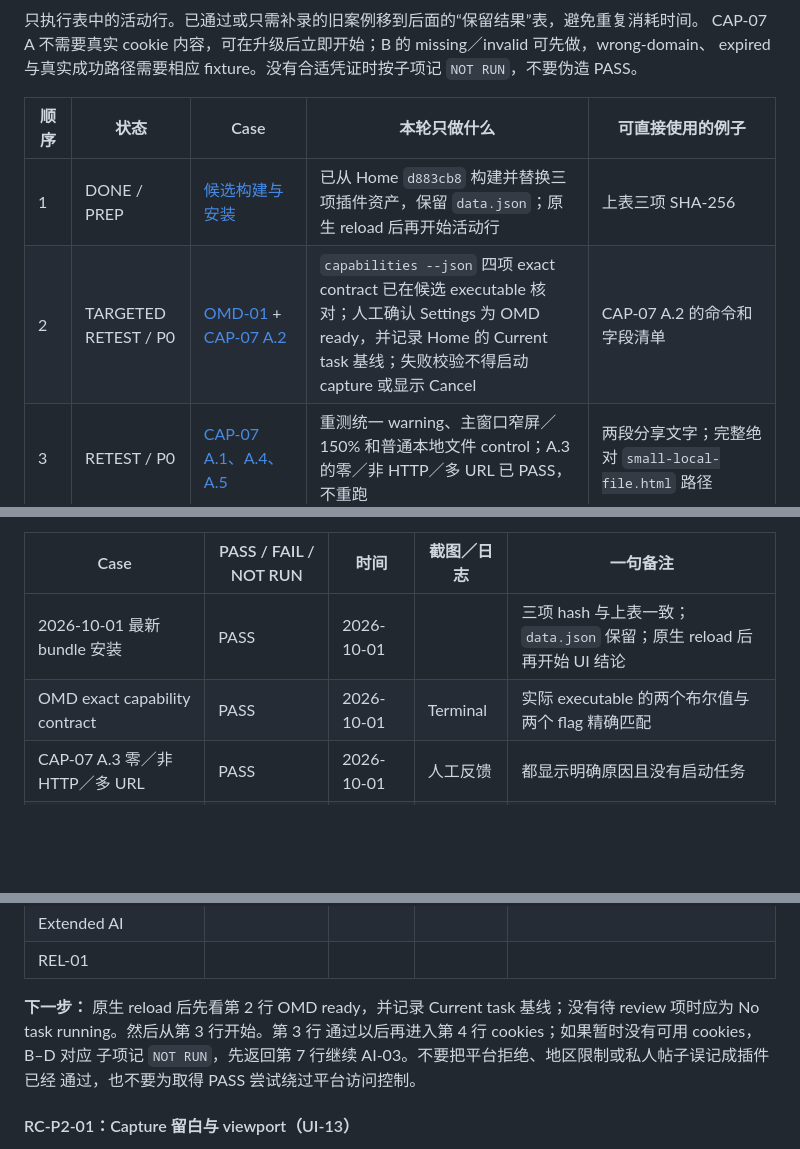
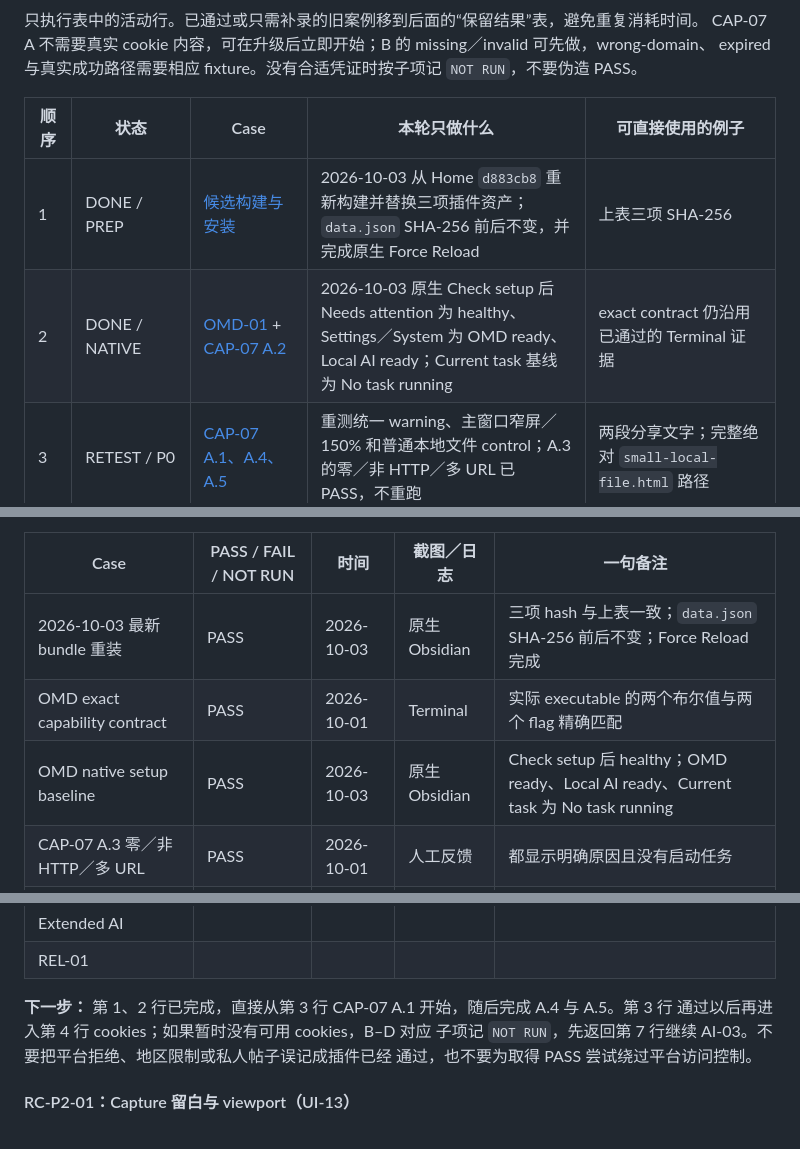
Before and after one commit to omd-local/obsidian-omd-home, a Markdown page: docs/manual-test-plan.md, 3 parts joined by grey strips. Drawn GitHub-style; blank space fills up the shorter version.

Commit message:
Start CAP-07 from the verified native baseline
The test vault was rebuilt, reinstalled, force reloaded, and checked natively on 2026-10-03. Recording that preparation keeps the operator on the first remaining UI test instead of repeating setup work.

Constraint: Preserve prior hosted-model failures and all vault data while refreshing release assets.

Confidence: high

Scope-risk: narrow

Tested: asset SHA-256 match; data.json SHA-256 unchanged; native Force Reload and Check setup; OMD ready, Local AI ready, Current task idle

Not-tested: CAP-07 A.1 and later remain operator-owned manual tests

```diff
--- a/docs/manual-test-plan.md
+++ b/docs/manual-test-plan.md
@@ -142,8 +142,8 @@ expired 与真实成功路径需要相应 fixture。没有合适凭证时按子
 
 | 顺序 | 状态 | Case | 本轮只做什么 | 可直接使用的例子 |
 | --- | --- | --- | --- | --- |
-| 1 | DONE / PREP | [候选构建与安装](#guide-plugin-assets) | 已从 Home `d883cb8` 构建并替换三项插件资产，保留 `data.json`；原生 reload 后再开始活动行 | 上表三项 SHA-256 |
-| 2 | TARGETED RETEST / P0 | [OMD-01](#test-omd-01) + [CAP-07 A.2](#test-cap-07) | `capabilities --json` 四项 exact contract 已在候选 executable 核对；人工确认 Settings 为 OMD ready，并记录 Home 的 Current task 基线；失败校验不得启动 capture 或显示 Cancel | CAP-07 A.2 的命令和字段清单 |
+| 1 | DONE / PREP | [候选构建与安装](#guide-plugin-assets) | 2026-10-03 从 Home `d883cb8` 重新构建并替换三项插件资产；`data.json` SHA-256 前后不变，并完成原生 Force Reload | 上表三项 SHA-256 |
+| 2 | DONE / NATIVE | [OMD-01](#test-omd-01) + [CAP-07 A.2](#test-cap-07) | 2026-10-03 原生 Check setup 后 Needs attention 为 healthy、Settings／System 为 OMD ready、Local AI ready；Current task 基线为 No task running | exact contract 仍沿用已通过的 Terminal 证据 |
 | 3 | RETEST / P0 | [CAP-07 A.1、A.4、A.5](#test-cap-07) | 重测统一 warning、主窗口窄屏／150% 和普通本地文件 control；A.3 的零／非 HTTP／多 URL 已 PASS，不重跑 | 两段分享文字；完整绝对 `small-local-file.html` 路径 |
 | 4 | RETEST / P0 | [CAP-07 B](#test-cap-07) | 拖放两个 cookie 文件、路径独立保存／Clear、active-provider-only preflight；重测真实 Douyin export（含孤立 malformed row 时应使用其余安全记录）及各失败分支 | `/tmp/OMD 社交 cookies/...`；无 expired fixture 可单项 `NOT RUN` |
 | 5 | FIRST PASS / P0 | [CAP-07 C](#test-cap-07) | 各完成一份真实公开 Douyin 与 XHS note；制造一次 runtime failure，再从 Needs attention Retry，确认使用当前路径 | tags：`cap-07-douyin`、`cap-07-xhs` |
@@ -168,8 +168,9 @@ expired 与真实成功路径需要相应 fixture。没有合适凭证时按子
 
 | Case | PASS / FAIL / NOT RUN | 时间 | 截图／日志 | 一句备注 |
 | --- | --- | --- | --- | --- |
-| 2026-10-01 最新 bundle 安装 | PASS | 2026-10-01 |  | 三项 hash 与上表一致；`data.json` 保留；原生 reload 后再开始 UI 结论 |
+| 2026-10-03 最新 bundle 重装 | PASS | 2026-10-03 | 原生 Obsidian | 三项 hash 与上表一致；`data.json` SHA-256 前后不变；Force Reload 完成 |
 | OMD exact capability contract | PASS | 2026-10-01 | Terminal | 实际 executable 的两个布尔值与两个 flag 精确匹配 |
+| OMD native setup baseline | PASS | 2026-10-03 | 原生 Obsidian | Check setup 后 healthy；OMD ready、Local AI ready、Current task 为 No task running |
 | CAP-07 A.3 零／非 HTTP／多 URL | PASS | 2026-10-01 | 人工反馈 | 都显示明确原因且没有启动任务 |
 | CAP-07 A.1／A.4 布局 |  |  |  | 用新 warning card、主窗口窄屏和 150% 重测 |
 | CAP-07 A.5 普通文件 control | RETEST | 2026-10-01 | 人工反馈 | 上次粘贴不存在的 `/docs/...`；改用完整绝对路径 |
@@ -182,8 +183,7 @@ expired 与真实成功路径需要相应 fixture。没有合适凭证时按子
 | Extended AI |  |  |  |  |
 | REL-01 |  |  |  |  |
 
-**下一步：** 原生 reload 后先看第 2 行 OMD ready，并记录 Current task 基线；没有待 review 项时应为
-No task running。然后从第 3 行开始。第 3 行
+**下一步：** 第 1、2 行已完成，直接从第 3 行 CAP-07 A.1 开始，随后完成 A.4 与 A.5。第 3 行
 通过以后再进入第 4 行 cookies；如果暂时没有可用 cookies，B–D 对应
 子项记 `NOT RUN`，先返回第 7 行继续 AI-03。不要把平台拒绝、地区限制或私人帖子误记成插件已经
 通过，也不要为取得 PASS 尝试绕过平台访问控制。
```
Also changed, not shown: other parts of docs/manual-test-plan.md (+1 -1 lines).
